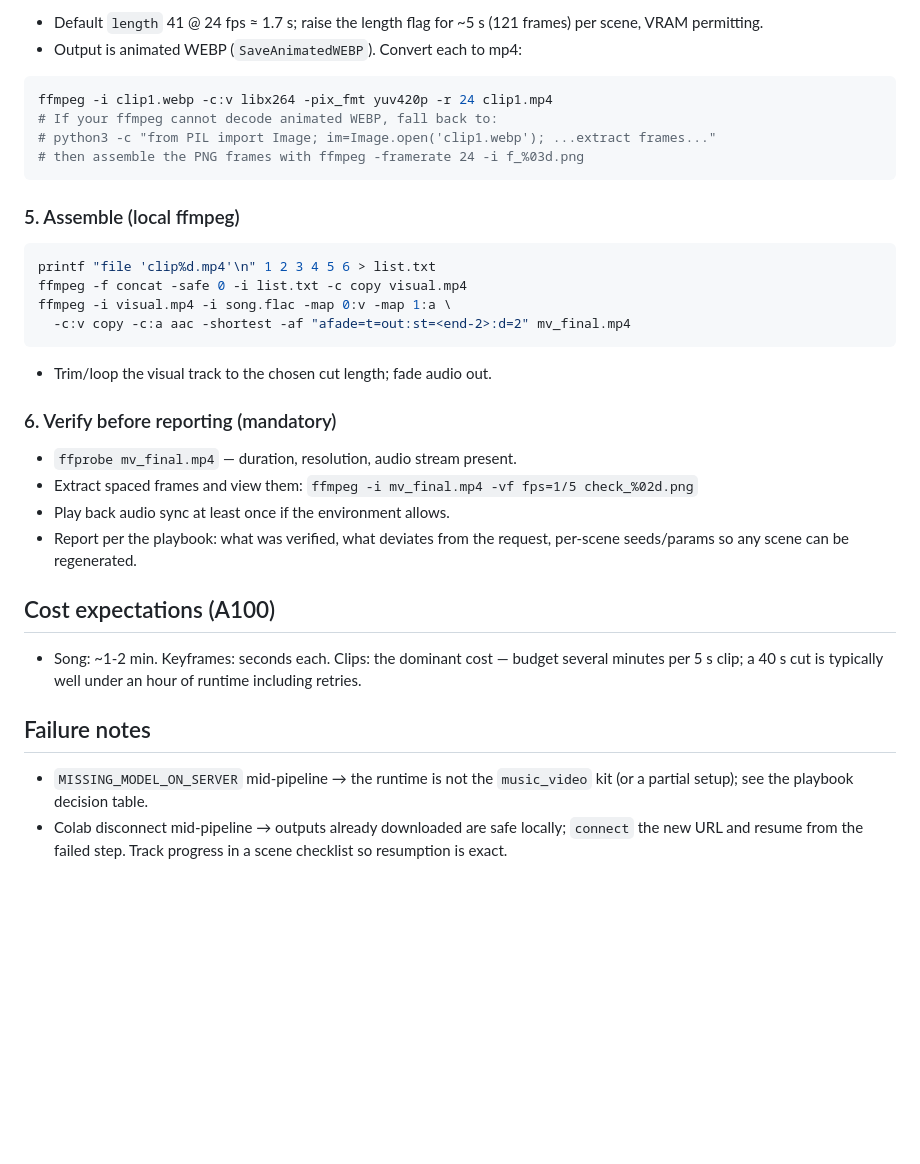
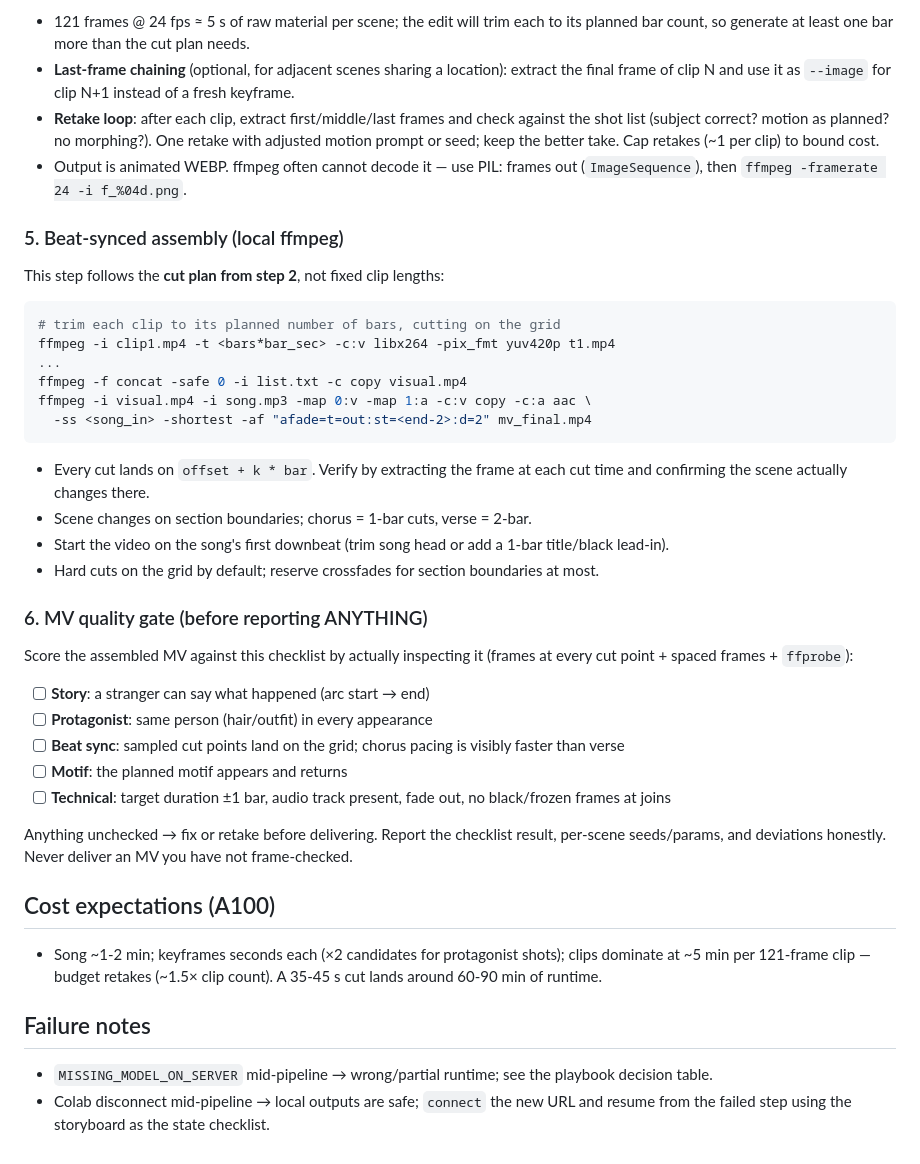
Before and after one commit to shinshin86/comfy-agent, a Markdown page: recipes/music-video/RECIPE.md, the part around one of its changes. Rendered like a GitHub page; blank space fills up the shorter version.

````diff
--- a/recipes/music-video/RECIPE.md
+++ b/recipes/music-video/RECIPE.md
@@ -59,46 +99,66 @@ comfy-agent run mv_clip --image scene1.png \
 ```
 
-- Default `length` 41 @ 24 fps ≈ 1.7 s; raise the length flag for ~5 s
-  (121 frames) per scene, VRAM permitting.
-- Output is animated WEBP (`SaveAnimatedWEBP`). Convert each to mp4:
+- 121 frames @ 24 fps ≈ 5 s of raw material per scene; the edit will trim
+  each to its planned bar count, so generate at least one bar more than the
+  cut plan needs.
+- **Last-frame chaining** (optional, for adjacent scenes sharing a
+  location): extract the final frame of clip N and use it as `--image` for
+  clip N+1 instead of a fresh keyframe.
+- **Retake loop**: after each clip, extract first/middle/last frames and
+  check against the shot list (subject correct? motion as planned? no
+  morphing?). One retake with adjusted motion prompt or seed; keep the
+  better take. Cap retakes (~1 per clip) to bound cost.
+- Output is animated WEBP. ffmpeg often cannot decode it — use PIL:
+  frames out (`ImageSequence`), then `ffmpeg -framerate 24 -i f_%04d.png`.
+
+### 5. Beat-synced assembly (local ffmpeg)
+
+This step follows the **cut plan from step 2**, not fixed clip lengths:
 
 ```bash
-ffmpeg -i clip1.webp -c:v libx264 -pix_fmt yuv420p -r 24 clip1.mp4
-# If your ffmpeg cannot decode animated WEBP, fall back to:
-# python3 -c "from PIL import Image; im=Image.open('clip1.webp'); ...extract frames..."
-# then assemble the PNG frames with ffmpeg -framerate 24 -i f_%03d.png
+# trim each clip to its planned number of bars, cutting on the grid
+ffmpeg -i clip1.mp4 -t <bars*bar_sec> -c:v libx264 -pix_fmt yuv420p t1.mp4
+...
+ffmpeg -f concat -safe 0 -i list.txt -c copy visual.mp4
+ffmpeg -i visual.mp4 -i song.mp3 -map 0:v -map 1:a -c:v copy -c:a aac \
+  -ss <song_in> -shortest -af "afade=t=out:st=<end-2>:d=2" mv_final.mp4
 ```
 
-### 5. Assemble (local ffmpeg)
+- Every cut lands on `offset + k * bar`. Verify by extracting the frame at
+  each cut time and confirming the scene actually changes there.
+- Scene changes on section boundaries; chorus = 1-bar cuts, verse = 2-bar.
+- Start the video on the song's first downbeat (trim song head or add a
+  1-bar title/black lead-in).
+- Hard cuts on the grid by default; reserve crossfades for section
+  boundaries at most.
 
-```bash
-printf "file 'clip%d.mp4'\n" 1 2 3 4 5 6 > list.txt
-ffmpeg -f concat -safe 0 -i list.txt -c copy visual.mp4
-ffmpeg -i visual.mp4 -i song.flac -map 0:v -map 1:a \
-  -c:v copy -c:a aac -shortest -af "afade=t=out:st=<end-2>:d=2" mv_final.mp4
-```
+### 6. MV quality gate (before reporting ANYTHING)
 
-- Trim/loop the visual track to the chosen cut length; fade audio out.
+Score the assembled MV against this checklist by actually inspecting it
+(frames at every cut point + spaced frames + `ffprobe`):
 
-### 6. Verify before reporting (mandatory)
+- [ ] **Story**: a stranger can say what happened (arc start → end)
+- [ ] **Protagonist**: same person (hair/outfit) in every appearance
+- [ ] **Beat sync**: sampled cut points land on the grid; chorus pacing
+      is visibly faster than verse
+- [ ] **Motif**: the planned motif appears and returns
+- [ ] **Technical**: target duration ±1 bar, audio track present, fade out,
+      no black/frozen frames at joins
 
-- `ffprobe mv_final.mp4` — duration, resolution, audio stream present.
-- Extract spaced frames and view them:
-  `ffmpeg -i mv_final.mp4 -vf fps=1/5 check_%02d.png`
-- Play back audio sync at least once if the environment allows.
-- Report per the playbook: what was verified, what deviates from the
-  request, per-scene seeds/params so any scene can be regenerated.
+Anything unchecked → fix or retake before delivering. Report the checklist
+result, per-scene seeds/params, and deviations honestly. Never deliver an
+MV you have not frame-checked.
 
 ## Cost expectations (A100)
 
-- Song: ~1-2 min. Keyframes: seconds each. Clips: the dominant cost —
-  budget several minutes per 5 s clip; a 40 s cut is typically well under
-  an hour of runtime including retries.
+- Song ~1-2 min; keyframes seconds each (×2 candidates for protagonist
+  shots); clips dominate at ~5 min per 121-frame clip — budget retakes
+  (~1.5× clip count). A 35-45 s cut lands around 60-90 min of runtime.
 
 ## Failure notes
 
-- `MISSING_MODEL_ON_SERVER` mid-pipeline → the runtime is not the
-  `music_video` kit (or a partial setup); see the playbook decision table.
-- Colab disconnect mid-pipeline → outputs already downloaded are safe
-  locally; `connect` the new URL and resume from the failed step. Track
-  progress in a scene checklist so resumption is exact.
+- `MISSING_MODEL_ON_SERVER` mid-pipeline → wrong/partial runtime; see the
+  playbook decision table.
+- Colab disconnect mid-pipeline → local outputs are safe; `connect` the new
+  URL and resume from the failed step using the storyboard as the state
+  checklist.
````
Also changed, not shown: other parts of recipes/music-video/RECIPE.md (+68 -28 lines).
